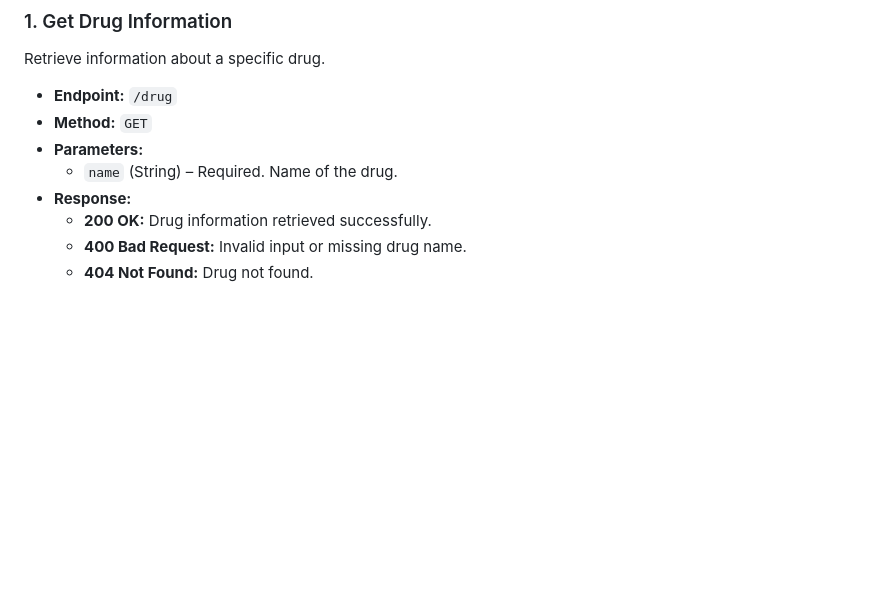
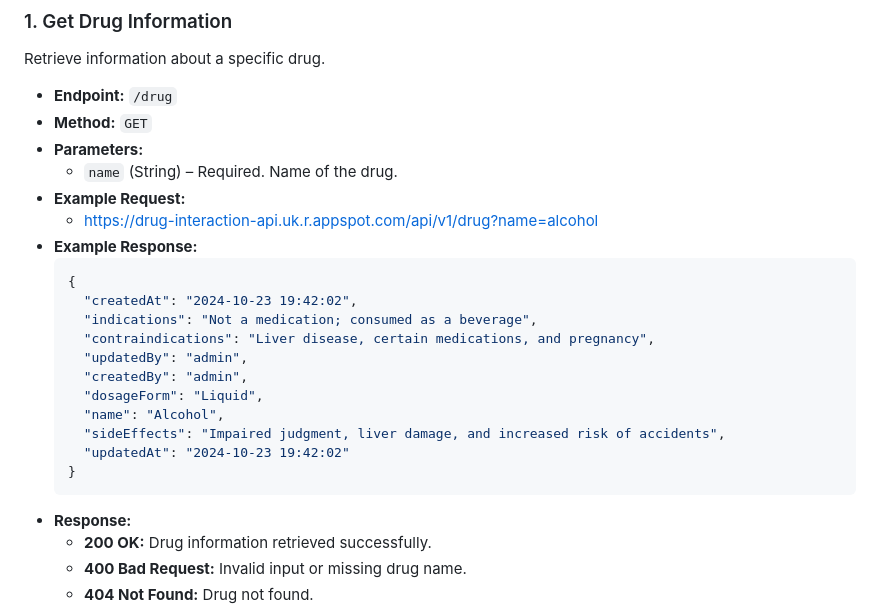
Before and after one commit to samjoredw/coms-4156-team-project, a Markdown page: README.md, the part around the change. Drawn GitHub-style; blank space fills up the shorter version.

Commit message:
Update README.md
Updated drug endpoint info again

````diff
--- a/README.md
+++ b/README.md
@@ -82,6 +82,22 @@ Retrieve information about a specific drug.
 - **Method:** `GET`
 - **Parameters:**
   - `name` (String) – Required. Name of the drug.
+- **Example Request:**
+  - https://drug-interaction-api.uk.r.appspot.com/api/v1/drug?name=alcohol
+- **Example Response:**
+    ```json
+   {
+      "createdAt": "2024-10-23 19:42:02",
+      "indications": "Not a medication; consumed as a beverage",
+      "contraindications": "Liver disease, certain medications, and pregnancy",
+      "updatedBy": "admin",
+      "createdBy": "admin",
+      "dosageForm": "Liquid",
+      "name": "Alcohol",
+      "sideEffects": "Impaired judgment, liver damage, and increased risk of accidents",
+      "updatedAt": "2024-10-23 19:42:02"
+  }
+    ```
 - **Response:**
   - **200 OK:** Drug information retrieved successfully.
   - **400 Bad Request:** Invalid input or missing drug name.
````
